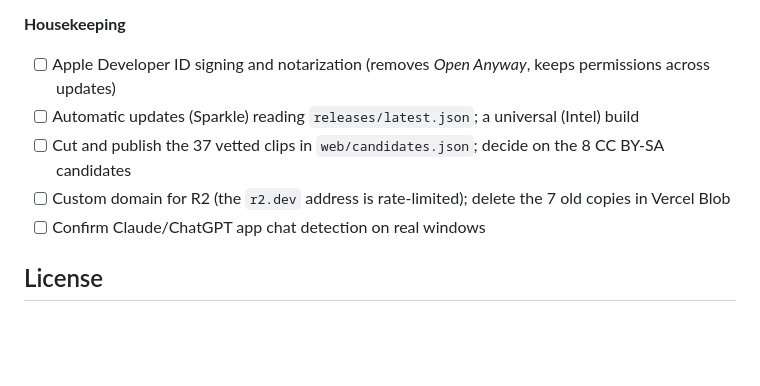
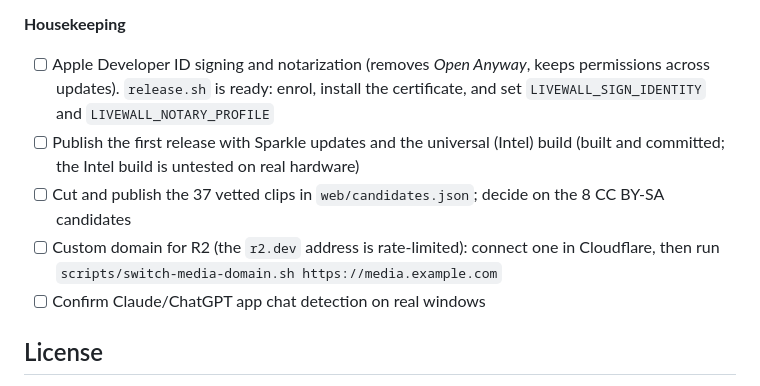
Before and after one commit to 01AHH/live-wallpaper-mac, a Markdown page: README.md, the part around the change. GitHub-like rendering; blank space fills up the shorter version.

Commit message:
README: housekeeping status
Co-Authored-By: Claude Opus 5.5 (1M context) <noreply@anthropic.com>

```diff
--- a/README.md
+++ b/README.md
@@ -444,10 +444,10 @@ Prioritised from a review of Wallpaper Engine, Lively, Backdrop, Wallper, Wallux
 - [ ] Interactive web/HTML scenes ([#15](https://github.com/01AHH/live-wallpaper-mac/issues/15)) and other nice-to-haves ([#16](https://github.com/01AHH/live-wallpaper-mac/issues/16))
 
 **Housekeeping**
-- [ ] Apple Developer ID signing and notarization (removes *Open Anyway*, keeps permissions across updates)
-- [ ] Automatic updates (Sparkle) reading `releases/latest.json`; a universal (Intel) build
+- [ ] Apple Developer ID signing and notarization (removes *Open Anyway*, keeps permissions across updates). `release.sh` is ready: enrol, install the certificate, and set `LIVEWALL_SIGN_IDENTITY` and `LIVEWALL_NOTARY_PROFILE`
+- [ ] Publish the first release with Sparkle updates and the universal (Intel) build (built and committed; the Intel build is untested on real hardware)
 - [ ] Cut and publish the 37 vetted clips in `web/candidates.json`; decide on the 8 CC BY-SA candidates
-- [ ] Custom domain for R2 (the `r2.dev` address is rate-limited); delete the 7 old copies in Vercel Blob
+- [ ] Custom domain for R2 (the `r2.dev` address is rate-limited): connect one in Cloudflare, then run `scripts/switch-media-domain.sh https://media.example.com`
 - [ ] Confirm Claude/ChatGPT app chat detection on real windows
 
 ## License
```
